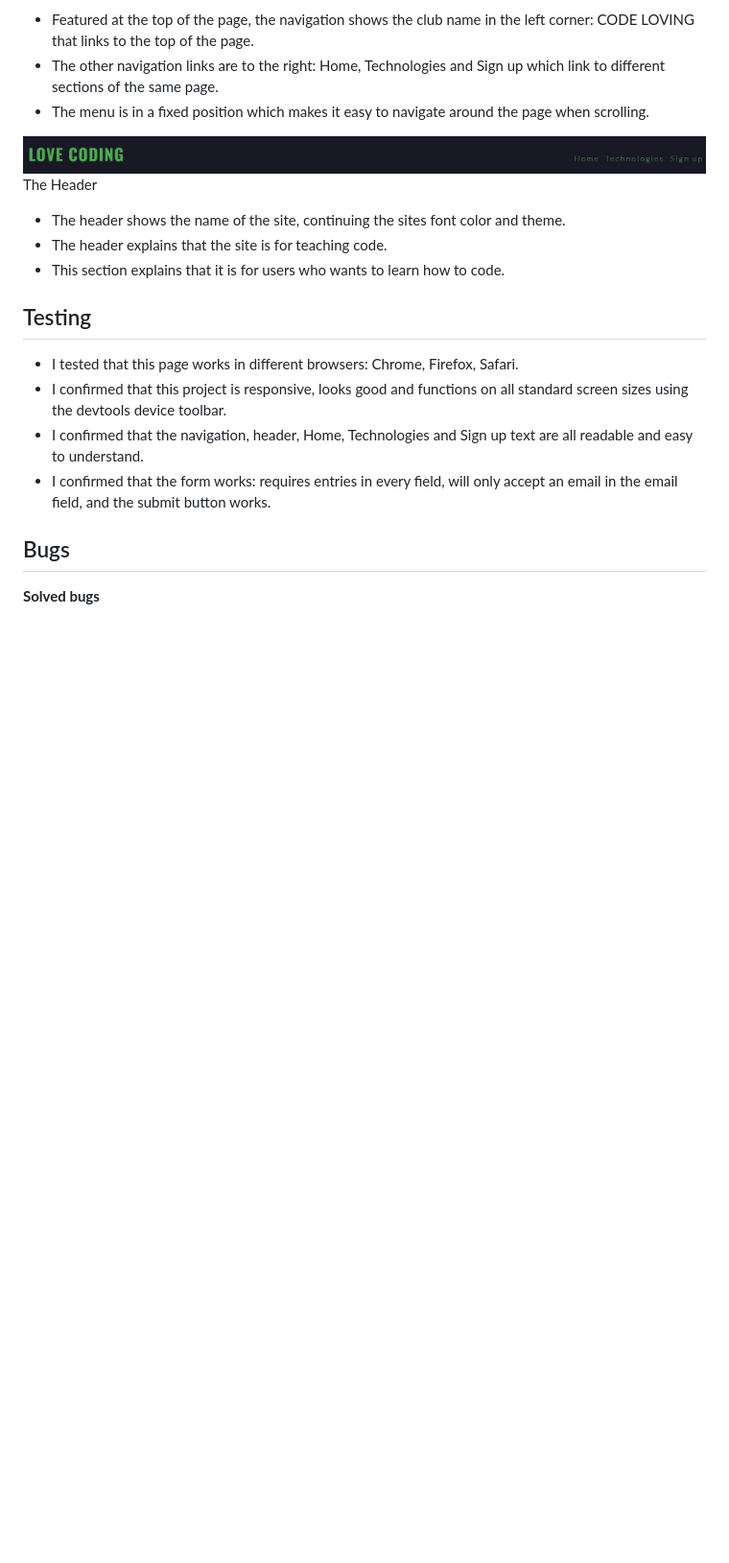
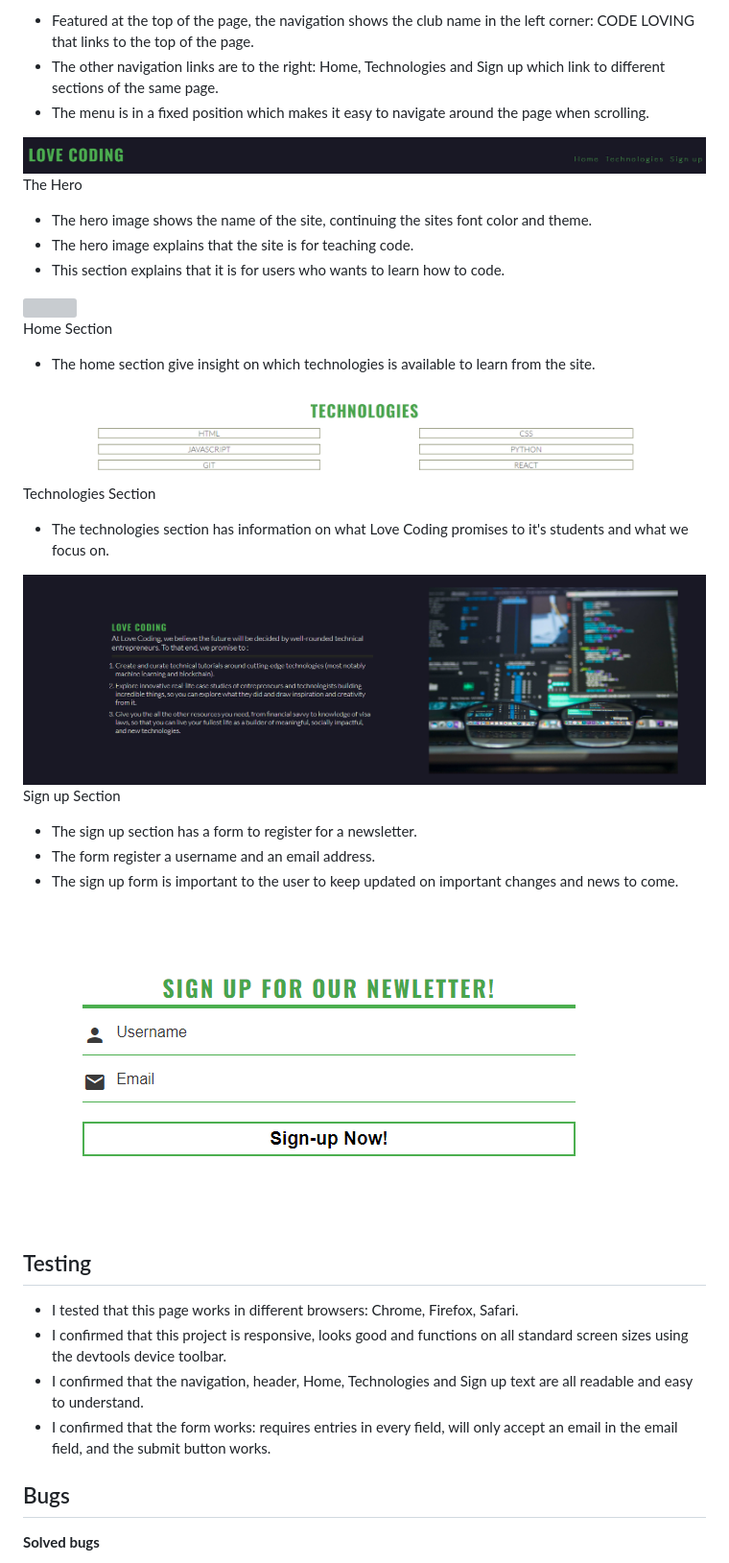
Before and after one commit to Berger101/Love-Coding, a Markdown page: README.md, the part around one of its changes. Shown at 96% size. GitHub-like rendering; blank space fills up the shorter version; grey boxes are pictures that could not be loaded.

Commit message:
Added new content in Features section in README

```diff
--- a/README.md
+++ b/README.md
@@ -23,9 +23,9 @@ Navigation
 </ul>
 <img src="assets/images/menu.png">
 
-The Header
+The Hero
 <ul>
-  <li>The header shows the name of the site, continuing the sites font color and theme.</li>
-  <li>The header explains that the site is for teaching code.</li>
+  <li>The hero image shows the name of the site, continuing the sites font color and theme.</li>
+  <li>The hero image explains that the site is for teaching code.</li>
   <li>This section explains that it is for users who wants to learn how to code.</li>
 </ul>
@@ -32,4 +33,23 @@ The Header
 
+Home Section
+<ul>
+  <li>The home section give insight on which technologies is available to learn from the site.</li>
+</ul>
+<img src="assets/images/technologies.png">
+
+Technologies Section
+<ul>
+  <li>The technologies section has information on what Love Coding promises to it's students and what we focus on.</li>
+</ul>
+<img src="assets/images/lovecodingsection.png">
+
+Sign up Section
+<ul>
+  <li>The sign up section has a form to register for a newsletter.</li>
+  <li>The form register a username and an email address.</li>
+  <li>The sign up form is important to the user to keep updated on important changes and news to come.</li>
+</ul>
+<img src="assets/images/newsletter.png">
 
 ## Testing
 
```
Also changed, not shown: other parts of README.md (+1 -0 lines).
